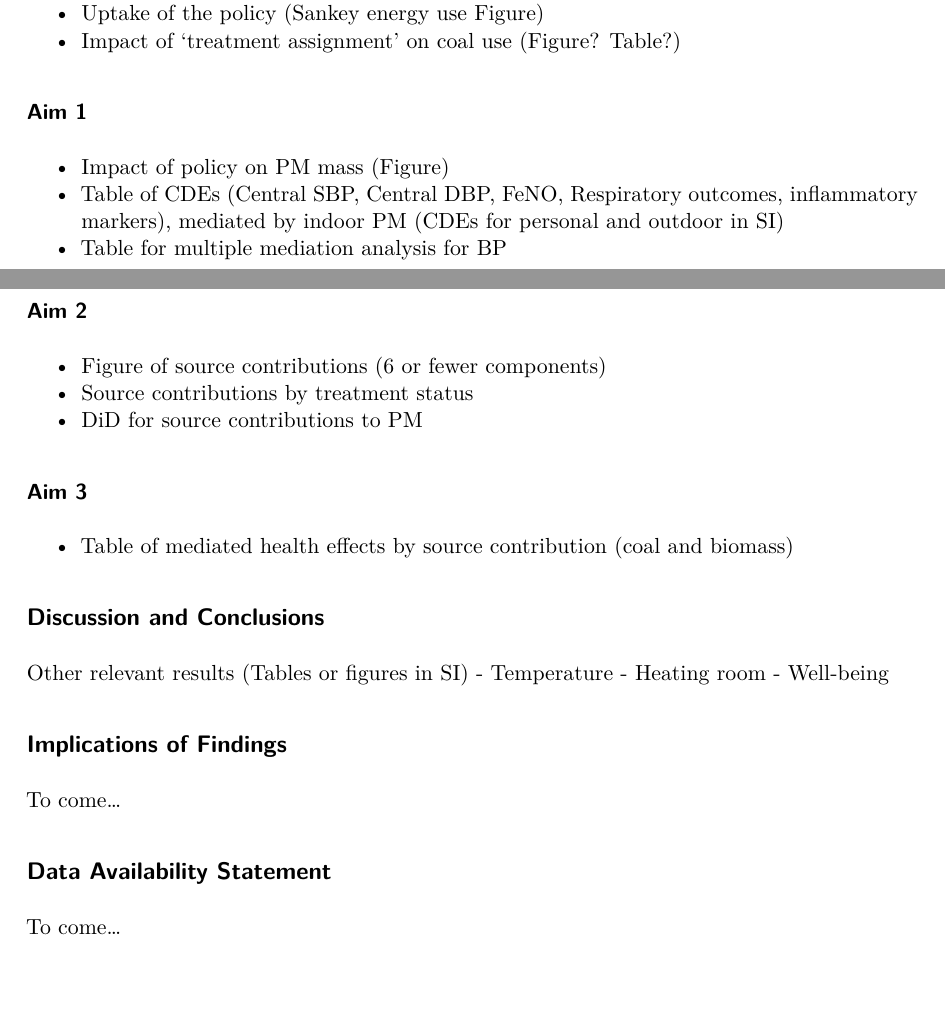
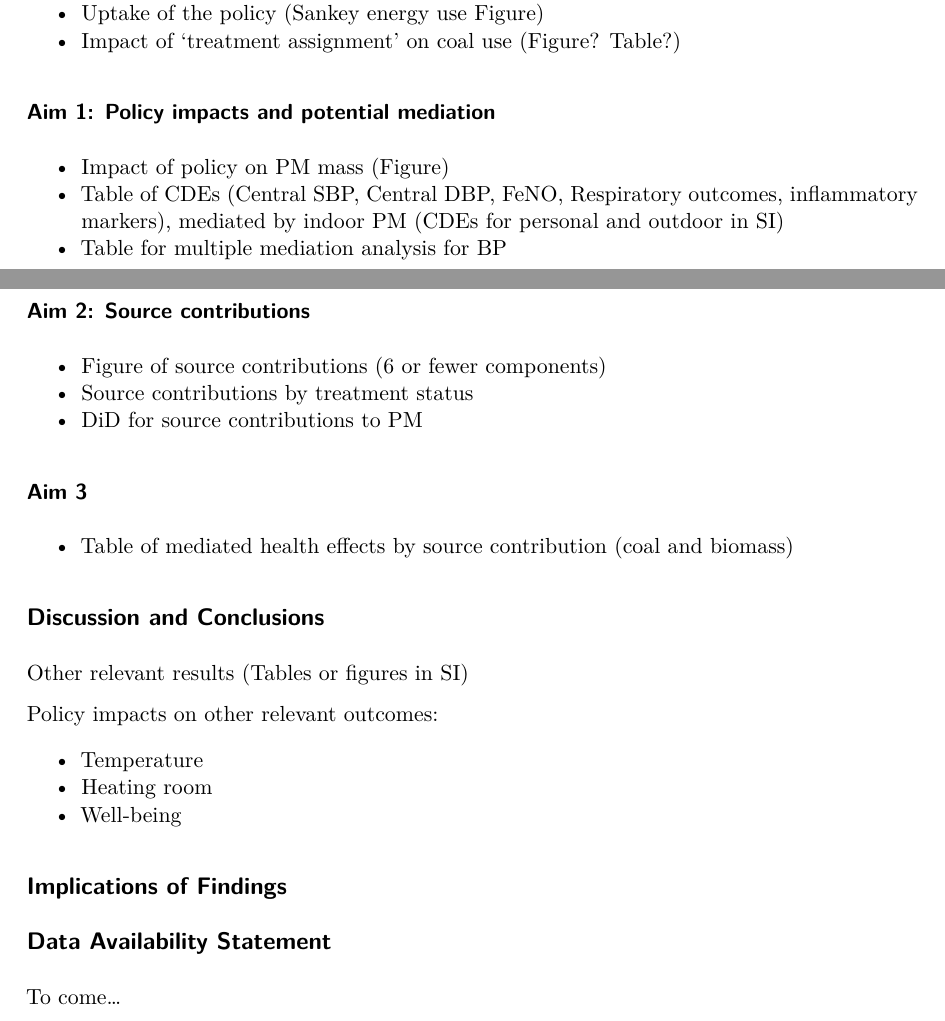
Before and after one commit to sbh4th/bhet-report, a Quarto document (hei-report.qmd): two parts of pages 5 and 6 of 7, joined at a grey line, cut so that both start at the same text, the shorter picture padded with empty space. The pictures show the output file hei-report.pdf that the author committed with the source.

```diff
--- a/hei-report.qmd
+++ b/hei-report.qmd
@@ -113,32 +113,36 @@
 - Uptake of the policy (Sankey energy use Figure)
 - Impact of ‘treatment assignment’ on coal use (Figure? Table?)
 
-### Aim 1
+### Aim 1: Policy impacts and potential mediation
 
 - Impact of policy on PM mass (Figure)
 - Table of CDEs (Central SBP, Central DBP, FeNO, Respiratory outcomes, inflammatory markers), mediated by indoor PM (CDEs for personal and outdoor in SI)
 - Table for multiple mediation analysis for BP
 
-### Aim 2
+### Aim 2: Source contributions
 
 - Figure of source contributions (6 or fewer components)
 - Source contributions by treatment status
 - DiD for source contributions to PM
 
 ### Aim 3
+
 - Table of mediated health effects by source contribution (coal and biomass)
 
 
 ## Discussion and Conclusions
 
 Other relevant results (Tables or figures in SI)
+
+Policy impacts on other relevant outcomes:
+
 - Temperature
 - Heating room
 - Well-being
 
 
 ## Implications of Findings
-To come...
+
 
 
 ## Data Availability Statement
```
Also changed, not shown: hei-report.bib (+2 -2 lines), hei-report.pdf, hei-report.tex, hei-report_files/figure-pdf/unnamed-chunk-1-1.pdf, hei-report.qmd (4 more changed lines).
